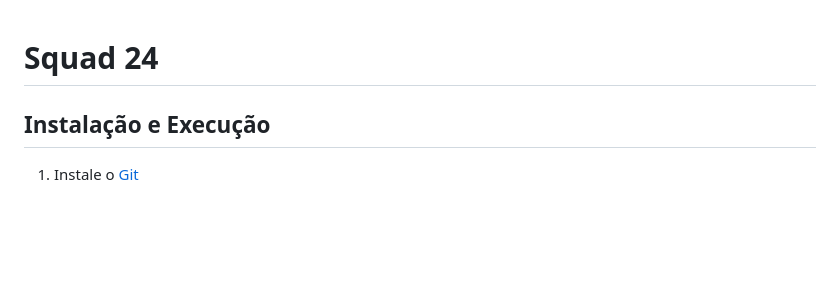
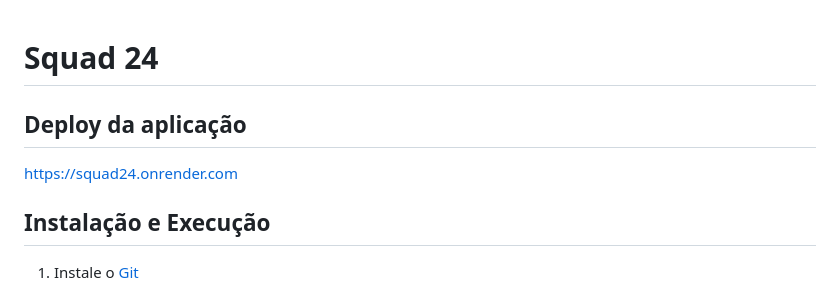
Before and after one commit to Quantum-educ/residencia-II-01.2024-squad24, a Markdown page: README.md, the part around the change. Drawn GitHub-style; blank space fills up the shorter version.

```diff
--- a/README.md
+++ b/README.md
@@ -1,4 +1,7 @@
 # Squad 24
+
+## Deploy da aplicação
+<a href="https://squad24.onrender.com"> https://squad24.onrender.com </a>
 
 ## Instalação e Execução
 
```
